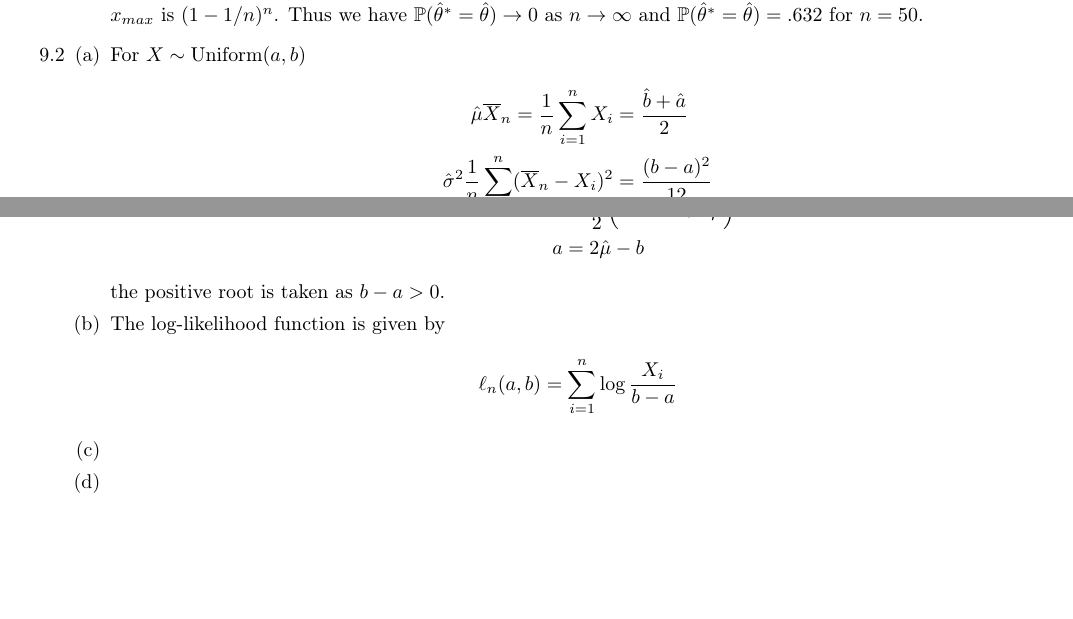
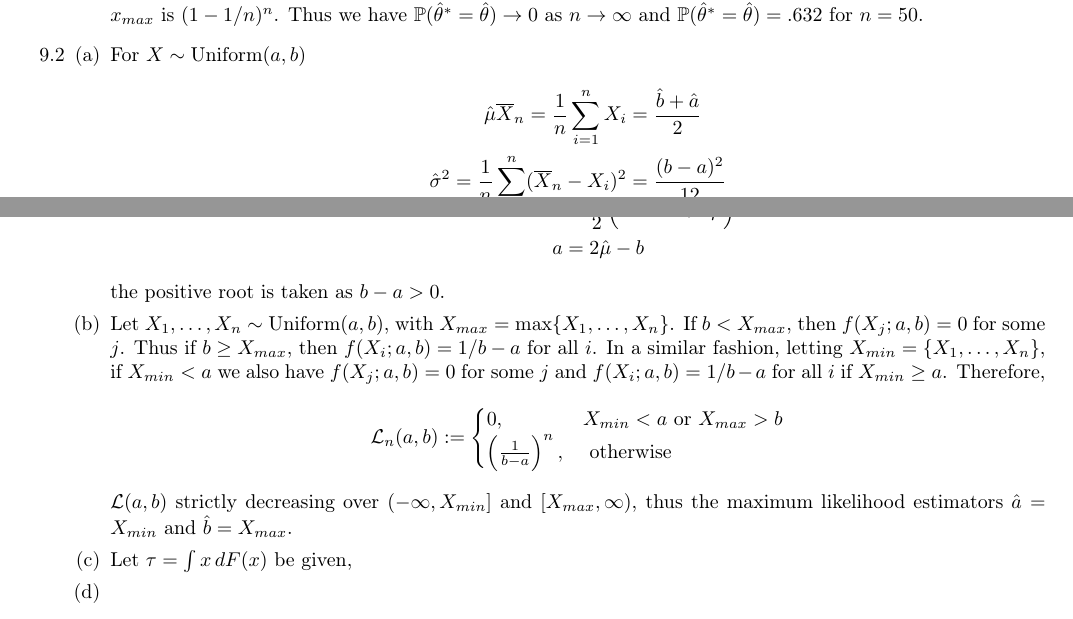
Before and after one commit to zunction/HomeworkTeX, a LaTeX problem sheet (Statistics/hw2.tex): two parts of pages 2 and 3 of 3, joined at a grey line, cut so that both start at the same text, the shorter picture padded with empty space. Compiled offline with pdfLaTeX.

Commit message:
tiring day but hw still not completed

```diff
--- a/Statistics/hw2.tex
+++ b/Statistics/hw2.tex
@@ -151,7 +151,7 @@ The second equality holds as $\mathbb{P}(\hat{\theta}^\ast \neq \hat{\theta})$ d
 \item For $X \sim \text{Uniform}(a,b)$
 \begin{align*}
 \hat{\mu}\overline{X}_n=\frac{1}{n}\sum_{i=1}^{n}X_i&=\frac{\hat{b}+\hat{a}}{2}\\
-\hat{\sigma}^2\frac{1}{n}\sum_{i=1}^{n}(\overline{X}_n-X_i)^2&=\frac{(b-a)^2}{12}
+\hat{\sigma}^2=\frac{1}{n}\sum_{i=1}^{n}(\overline{X}_n-X_i)^2&=\frac{(b-a)^2}{12}
 \end{align*}
 thus
 \begin{align*}
@@ -160,11 +160,16 @@ b &= \frac{1}{2}\left(\sqrt{12\hat{\sigma}^2}+2\hat{\mu}\right)\\
 a &=2\hat{\mu}-b
 \end{align*}
 the positive root is taken as $b-a>0$.
-\item The log-likelihood function is given by
+\item Let $X_1,\ldots, X_n \sim \text{Uniform}(a,b)$, with $X_{max}=\max \{X_1,\ldots, X_n\}$. If $b < X_{max}$, then $f(X_j;a,b)=0$ for some $j$. Thus if $b \geq X_{max}$, then $f(X_i;a,b)=1/b-a$ for all $i$. In a similar fashion, letting $X_{min} = \{X_1,\ldots, X_n\}$, if $X_{min}<a$ we also have $f(X_j;a,b)=0$ for some $j$ and $f(X_i;a,b)=1/b-a$ for all $i$ if $X_{min} \geq a$. Therefore,
 \begin{align*}
-\ell_n(a,b) = \sum_{i=1}^{n}\log \frac{X_i}{b-a}
+\mathcal{L}_n(a,b):=\begin{cases}
+0, & X_{min} < a \text{ or }X_{max} >  b \\
+\left(\frac{1}{b-a}\right)^n, & \text{ otherwise }%X_{max} \leq b \text{ and } X_{min} \geq a
+\end{cases}
 \end{align*}
-\item
+$\mathcal{L}(a,b)$ strictly decreasing over $(-\infty,X_{min}]$ and $[X_{max},\infty)$, thus the maximum likelihood estimators $\hat{a}=X_{min}$ and $\hat{b}=X_{max}$.
+
+\item Let $\tau = \int x \,dF(x)$ be given,
 \item
 \end{enumerate}
 \item[9.6]
```
Also changed, not shown: Statistics/hw2.pdf.
